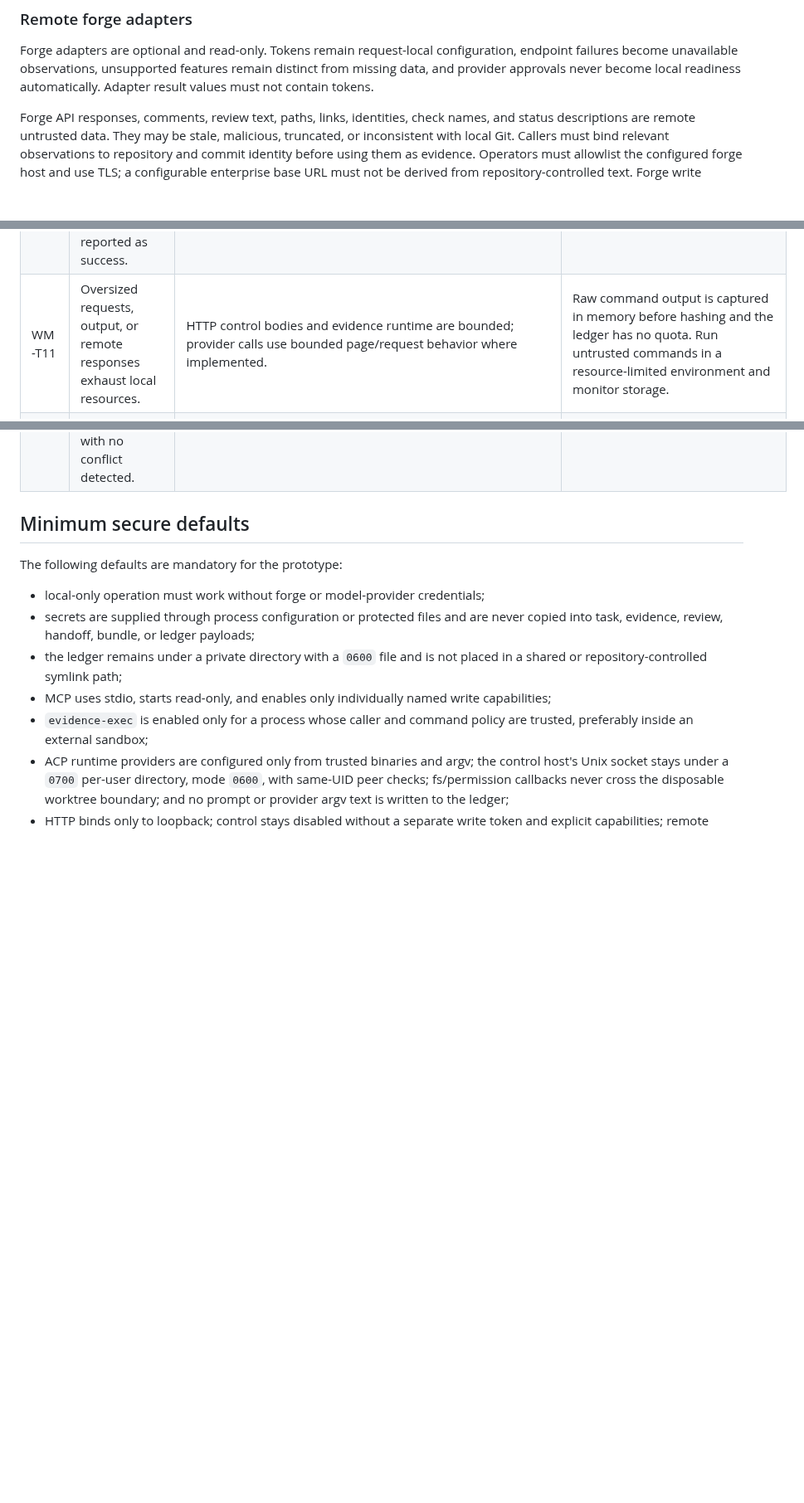
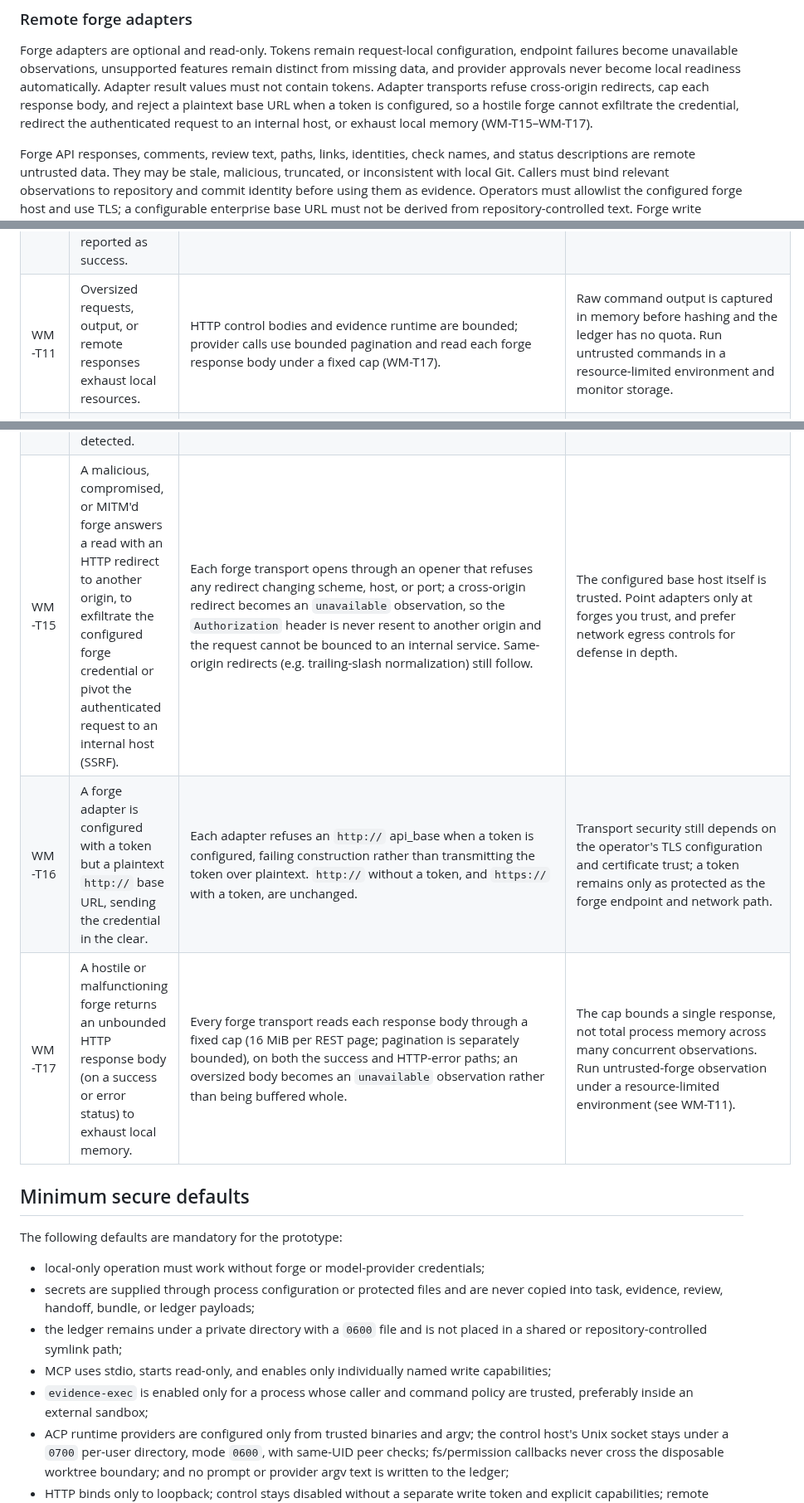
Before and after one commit to tabenius/WeftMark, a Markdown page: docs/security.md, 3 parts joined by grey strips. Shown at 83% size. GitHub-like rendering; blank space fills up the shorter version.

Commit message:
docs(security): record F-1..F-3 forge-adapter hardenings in the threat model
Adds durable threat-model entries for the three findings fixed on the
untrusted boundary:remote-forge side, matching the WM-T14 precedent of
recording a fix as an abuse-case row:

- WM-T15 -- cross-origin redirect credential exfiltration / SSRF, mitigated
  by the same-origin-only redirect opener (F-1).
- WM-T16 -- a plaintext http:// base URL carrying a token, mitigated by
  refusing that configuration (F-3).
- WM-T17 -- an unbounded forge response body exhausting memory, mitigated
  by the fixed per-response read cap on both success and error paths (F-2).

WM-T11 (oversized requests/responses) is tightened to point at the new
response-body cap instead of the prior "where implemented" hedge, and the
Remote forge adapters narrative gains a sentence summarizing the three
protections. No code or generated-artifact changes; suite stays at 615
passed, assurance and task validation green.

Co-Authored-By: Claude Opus 4.8 <noreply@anthropic.com>
Claude-Session: https://claude.ai/code/session_01KFZD8t5EJon24JB4nzHDFS

```diff
--- a/docs/security.md
+++ b/docs/security.md
@@ -143,6 +143,10 @@ Forge adapters are optional and read-only. Tokens remain request-local
 configuration, endpoint failures become unavailable observations, unsupported
 features remain distinct from missing data, and provider approvals never become
 local readiness automatically. Adapter result values must not contain tokens.
+Adapter transports refuse cross-origin redirects, cap each response body, and
+reject a plaintext base URL when a token is configured, so a hostile forge cannot
+exfiltrate the credential, redirect the authenticated request to an internal host,
+or exhaust local memory (WM-T15–WM-T17).
 
 Forge API responses, comments, review text, paths, links, identities, check
 names, and status descriptions are remote untrusted data. They may be stale,
@@ -205,10 +209,13 @@ marked as an observation, never a review or readiness verdict.
 | WM-T08 | A local HTTP endpoint is exposed to a network or used with a read token for writes. | Non-loopback binds are refused; control needs a dedicated write token and explicit capability. | Loopback peers are not mutually authenticated. Use a TLS/authenticated proxy or tunnel for any remote access and separate token values. |
 | WM-T09 | An attacker uses a symlink or path escape to redirect writes or command execution. | Ledger target/immediate directory symlinks are refused; evidence cwd must resolve inside the bound worktree. | Ancestor replacement and privileged filesystem races are outside the local-account threat model. Use protected directories and isolated workspaces. |
 | WM-T10 | A provider outage is reported as failed CI, or absent CI is reported as success. | `unavailable`, `unsupported`, `missing`, `failed`, and `stale` are separate states. | UI and policy adapters must preserve the distinctions and fail closed for required evidence. |
-| WM-T11 | Oversized requests, output, or remote responses exhaust local resources. | HTTP control bodies and evidence runtime are bounded; provider calls use bounded page/request behavior where implemented. | Raw command output is captured in memory before hashing and the ledger has no quota. Run untrusted commands in a resource-limited environment and monitor storage. |
+| WM-T11 | Oversized requests, output, or remote responses exhaust local resources. | HTTP control bodies and evidence runtime are bounded; provider calls use bounded pagination and read each forge response body under a fixed cap (WM-T17). | Raw command output is captured in memory before hashing and the ledger has no quota. Run untrusted commands in a resource-limited environment and monitor storage. |
 | WM-T12 | A dependency or generated artifact is substituted during packaging or release. | Git lineage and evidence can identify the source head; release evidence is planned separately. | The prototype does not yet provide signed releases, an SBOM, or a reproducible package gate. Do not claim release integrity before `alpha-release-evidence` is complete. |
 | WM-T13 | A configured ACP runtime provider is malicious or compromised, or another local user reaches the control host. | fs/permission callbacks are scoped to the disposable worktree; the control host binds a `0600` Unix socket in a `0700` per-user directory and checks peer UID via `SO_PEERCRED`; provider argv travels over a private stdin pipe, not process argv; neither prompt nor argv text is written to the ledger. | The spawned provider process runs with the operator's full OS identity and is not sandboxed by WeftMark; callback scoping constrains only what WeftMark does on the agent's behalf, not what the process itself can do directly. Operators must trust or separately sandbox configured provider executables. |
 | WM-T14 | A Change Set's declared scope is widened without a matching lock, letting a different claim concurrently acquire the same file/contract with no conflict detected. | `ClaimService.extend_scope()` is the only operator path to widen scope: it requires the caller to be the claim's owning agent/session, requires the claim to be currently active, and acquires a new `SemanticLock` for each added scope — checked against every other active claim exactly like `acquire()` — before the Change Set's declared scope widens. `ChangeSet.amend_scope()`/`WorkspaceService.amend_scope()` remain unprivileged domain/application primitives and are not exposed to operators directly. | Found and fixed during this capability's own independent review, before it shipped as an operator-facing path. Any future caller of the lower-level `WorkspaceService.amend_scope()` must go through `ClaimService.extend_scope()` for the lock to stay in step with the declared scope. |
+| WM-T15 | A malicious, compromised, or MITM'd forge answers a read with an HTTP redirect to another origin, to exfiltrate the configured forge credential or pivot the authenticated request to an internal host (SSRF). | Each forge transport opens through an opener that refuses any redirect changing scheme, host, or port; a cross-origin redirect becomes an `unavailable` observation, so the `Authorization` header is never resent to another origin and the request cannot be bounced to an internal service. Same-origin redirects (e.g. trailing-slash normalization) still follow. | The configured base host itself is trusted. Point adapters only at forges you trust, and prefer network egress controls for defense in depth. |
+| WM-T16 | A forge adapter is configured with a token but a plaintext `http://` base URL, sending the credential in the clear. | Each adapter refuses an `http://` api_base when a token is configured, failing construction rather than transmitting the token over plaintext. `http://` without a token, and `https://` with a token, are unchanged. | Transport security still depends on the operator's TLS configuration and certificate trust; a token remains only as protected as the forge endpoint and network path. |
+| WM-T17 | A hostile or malfunctioning forge returns an unbounded HTTP response body (on a success or error status) to exhaust local memory. | Every forge transport reads each response body through a fixed cap (16 MiB per REST page; pagination is separately bounded), on both the success and HTTP-error paths; an oversized body becomes an `unavailable` observation rather than being buffered whole. | The cap bounds a single response, not total process memory across many concurrent observations. Run untrusted-forge observation under a resource-limited environment (see WM-T11). |
 
 ## Minimum secure defaults
 
```
